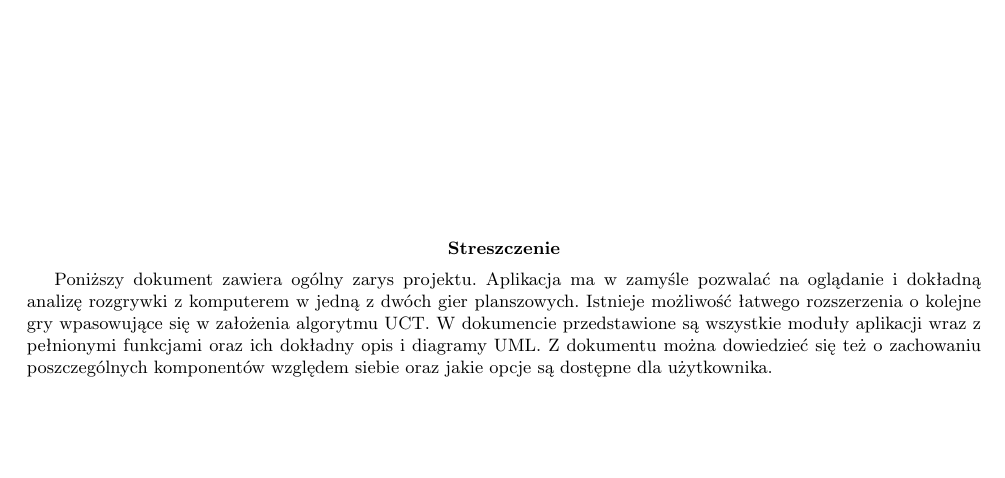
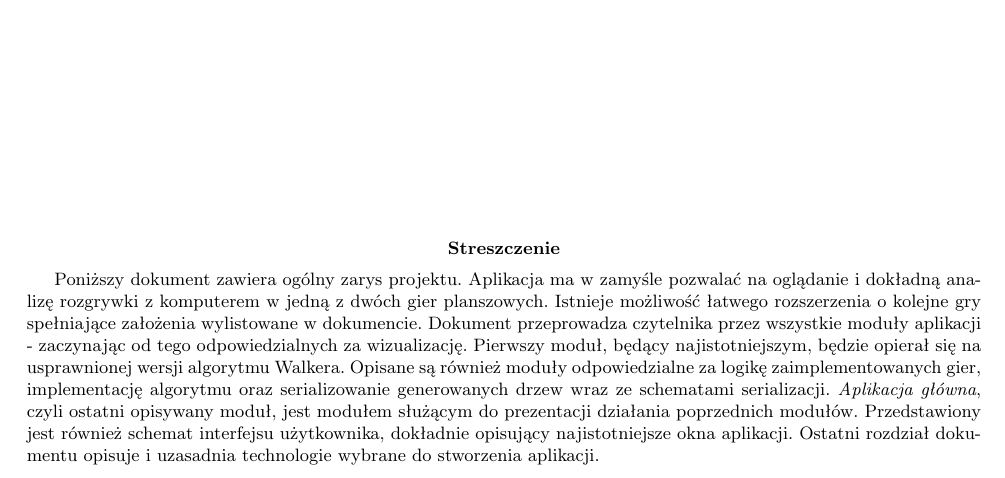
Before and after one commit to patrykf-dev/uct-visualisation-thesis, a LaTeX paper (doc/projekt-zespolowy-02/projekt-zespolowy-02.tex): part of page 1 of 15, cut so that both start at the same text, the shorter picture padded with empty space. Compiled offline with pdfLaTeX.

Commit message:
Fix abstract

```diff
--- a/doc/projekt-zespolowy-02/projekt-zespolowy-02.tex
+++ b/doc/projekt-zespolowy-02/projekt-zespolowy-02.tex
@@ -95,7 +94,7 @@
 		\maketitle
 		\vspace{3cm}
 		\begin{abstract}
-			Poniższy dokument zawiera ogólny zarys projektu. Aplikacja ma w zamyśle pozwalać na oglądanie i dokładną analizę rozgrywki z komputerem w jedną z dwóch gier planszowych. Istnieje możliwość łatwego rozszerzenia o kolejne gry wpasowujące się w założenia algorytmu UCT. W dokumencie przedstawione są wszystkie moduły aplikacji wraz z pełnionymi funkcjami oraz ich dokładny opis i diagramy UML. Z dokumentu można dowiedzieć się też o zachowaniu poszczególnych komponentów względem siebie oraz jakie opcje są dostępne dla użytkownika.
+			Poniższy dokument zawiera ogólny zarys projektu. Aplikacja ma w zamyśle pozwalać na oglądanie i dokładną analizę rozgrywki z komputerem w jedną z dwóch gier planszowych. Istnieje możliwość łatwego rozszerzenia o kolejne gry spełniające założenia wylistowane w dokumencie. Dokument przeprowadza czytelnika przez wszystkie moduły aplikacji - zaczynając od tego odpowiedzialnych za wizualizację. Pierwszy moduł, będący najistotniejszym, będzie opierał się na usprawnionej wersji algorytmu Walkera. Opisane są również moduły odpowiedzialne za logikę zaimplementowanych gier, implementację algorytmu oraz serializowanie generowanych drzew wraz ze schematami serializacji. \modulename{Aplikacja główna}, czyli ostatni opisywany moduł, jest modułem służącym do prezentacji działania poprzednich modułów. Przedstawiony jest również schemat interfejsu użytkownika, dokładnie opisujący najistotniejsze okna aplikacji. Ostatni rozdział dokumentu opisuje i uzasadnia technologie wybrane do stworzenia aplikacji.
 		\end{abstract}
 	\end{titlingpage}
 
```
Also changed, not shown: doc/projekt-zespolowy-02/projekt-zespolowy-02.pdf, doc/projekt-zespolowy-02/projekt-zespolowy-02.tex (1 more changed lines).
